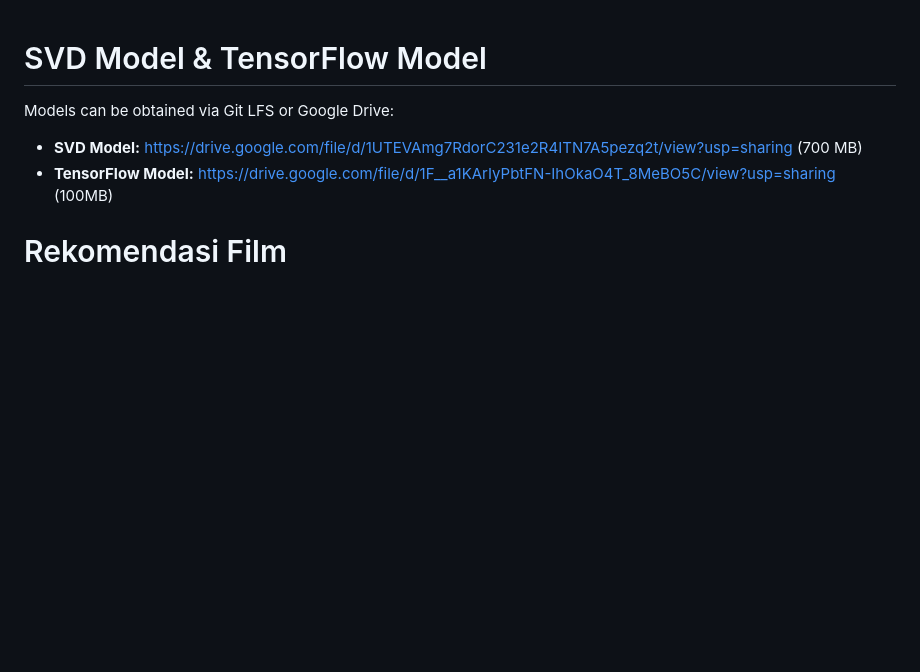
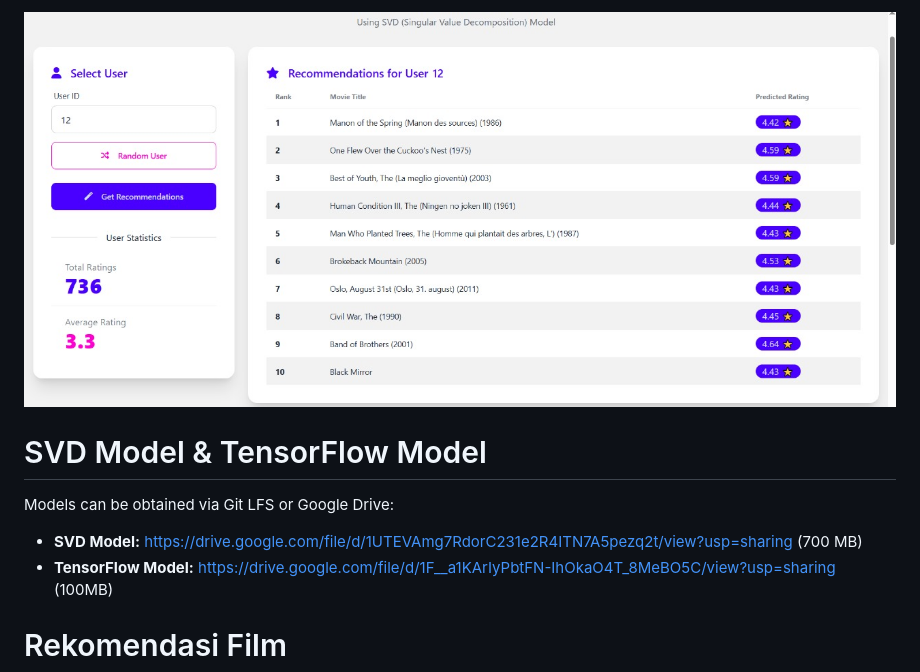
Before and after one commit to raihannuryasintcn/film-recommender, a Markdown page: README.md, the part around the change. Drawn GitHub-style; pictures changed too: preview/2.jpg (added); blank space fills up the shorter version.

Commit message:
tambah preview

```diff
--- a/README.md
+++ b/README.md
@@ -1,3 +1,5 @@
+![Preview Website](preview/2.jpg)
+
 # SVD Model & TensorFlow Model
 
 Models can be obtained via Git LFS or Google Drive:
```
Also changed, not shown: preview/1.jpg (added).
